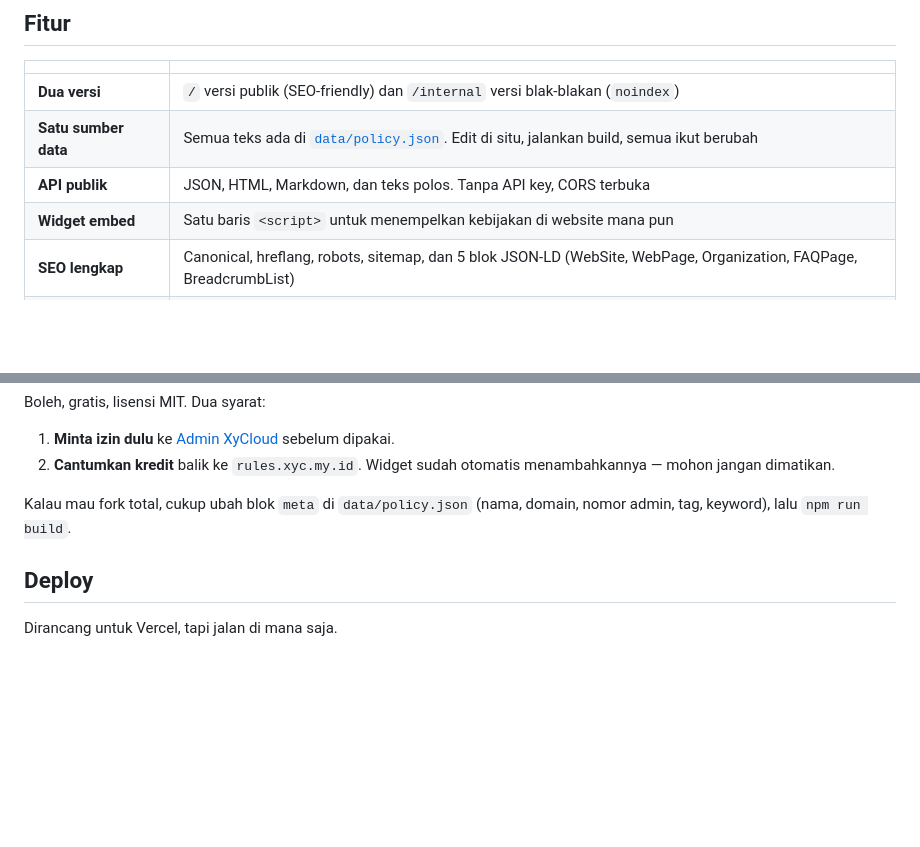
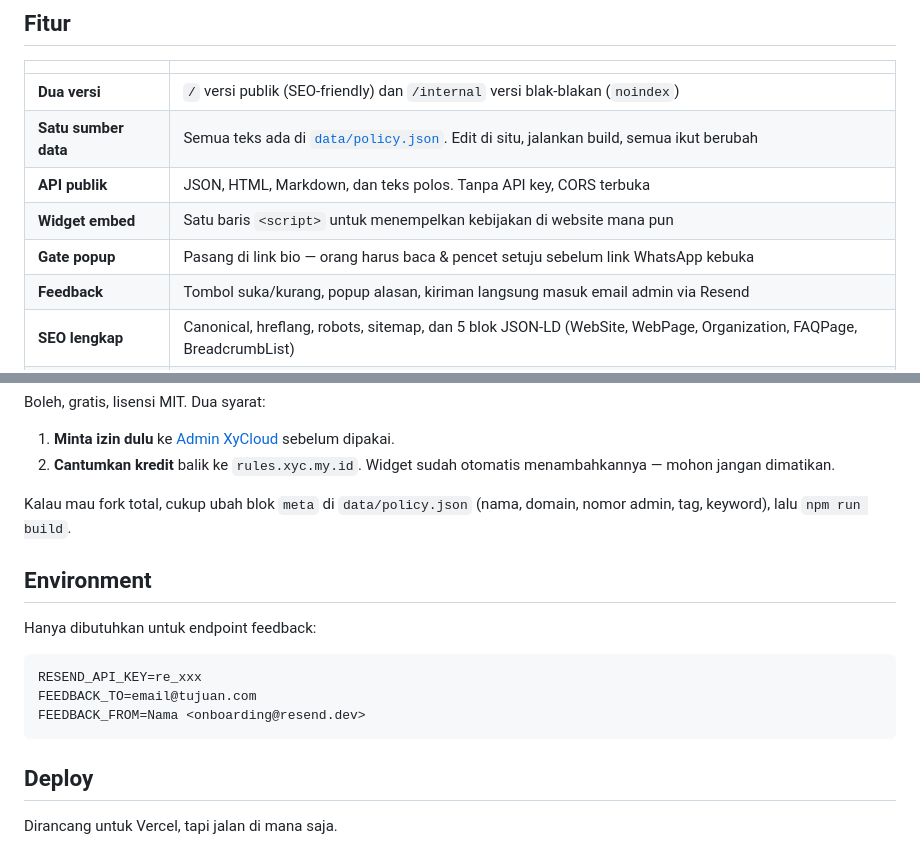
Before and after one commit to xykalnotkel/xycloud-policy, a Markdown page: README.md, 2 parts joined by grey strips. Rendered like a GitHub page; blank space fills up the shorter version.

````diff
--- a/README.md
+++ b/README.md
@@ -32,6 +32,8 @@ Aturan intinya satu: **member yang keluar atau dikeluarkan dari Grup tidak bisa
 | **Satu sumber data** | Semua teks ada di [`data/policy.json`](data/policy.json). Edit di situ, jalankan build, semua ikut berubah |
 | **API publik** | JSON, HTML, Markdown, dan teks polos. Tanpa API key, CORS terbuka |
 | **Widget embed** | Satu baris `<script>` untuk menempelkan kebijakan di website mana pun |
+| **Gate popup** | Pasang di link bio — orang harus baca & pencet setuju sebelum link WhatsApp kebuka |
+| **Feedback** | Tombol suka/kurang, popup alasan, kiriman langsung masuk email admin via Resend |
 | **SEO lengkap** | Canonical, hreflang, robots, sitemap, dan 5 blok JSON-LD (WebSite, WebPage, Organization, FAQPage, BreadcrumbList) |
 | **Open Graph penuh** | Banner 1200×630 untuk WhatsApp, Facebook, X, Telegram, Discord, LinkedIn, Threads, Pinterest |
 | **Nol dependensi** | Tidak ada `node_modules`. HTML, CSS, dan JS murni |
@@ -116,6 +132,16 @@ Boleh, gratis, lisensi MIT. Dua syarat:
 
 Kalau mau fork total, cukup ubah blok `meta` di `data/policy.json` (nama, domain, nomor admin, tag, keyword), lalu `npm run build`.
 
+## Environment
+
+Hanya dibutuhkan untuk endpoint feedback:
+
+```
+RESEND_API_KEY=re_xxx
+FEEDBACK_TO=email@tujuan.com
+FEEDBACK_FROM=Nama <onboarding@resend.dev>
+```
+
 ## Deploy
 
 Dirancang untuk Vercel, tapi jalan di mana saja.
````
Also changed, not shown: other parts of README.md (+20 -6 lines), public/og-docs.png (added), public/og-internal.png (added), public/og.png, 13 other files.
